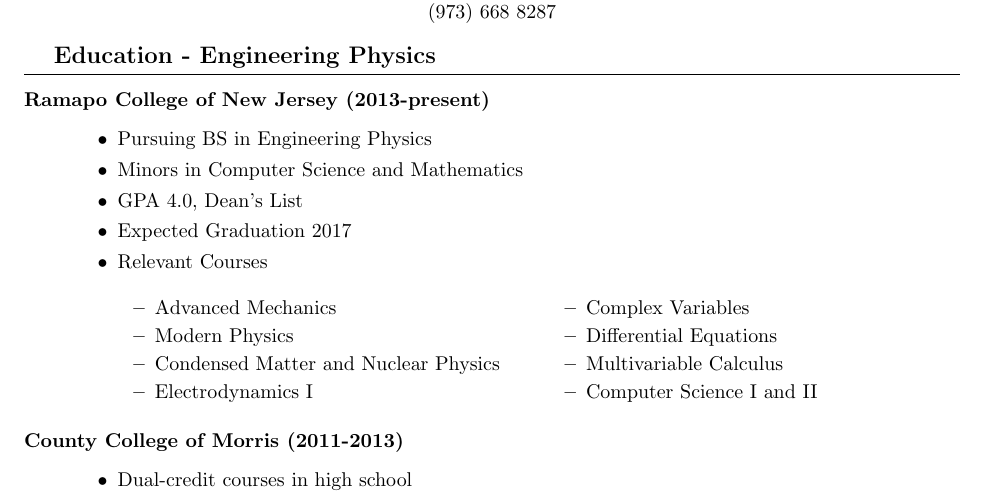
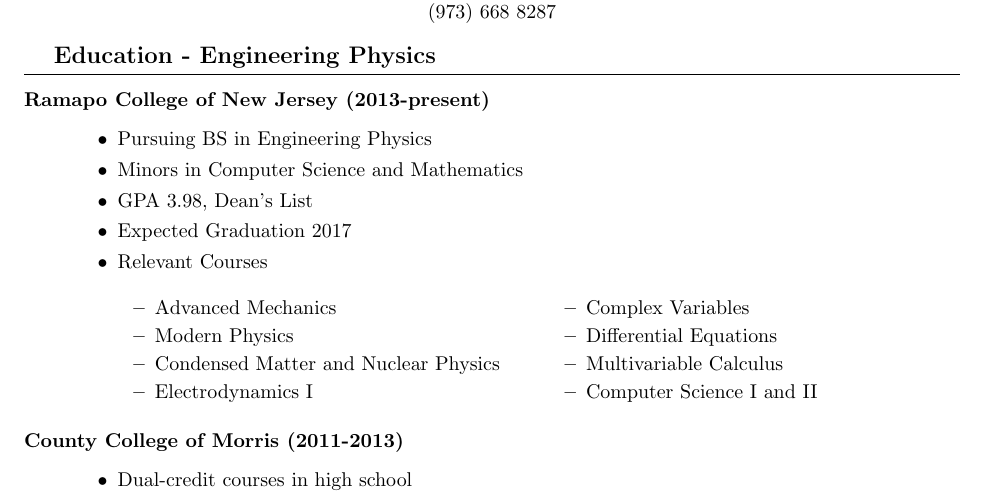
Before and after one commit to natbirrer/resume, a LaTeX CV (resume.tex): part of the page, cut so that both start at the same text. Compiled offline with pdfLaTeX.

Commit message:
Update GPA

```diff
--- a/resume.tex
+++ b/resume.tex
@@ -26,7 +26,7 @@
    \begin{itemize}
     \item Pursuing BS in Engineering Physics
     \item Minors in Computer Science and Mathematics
-    \item GPA 4.0, Dean's List
+    \item GPA 3.98, Dean's List
     \item Expected Graduation 2017
     \item Relevant Courses \hfill
      \begin{multicols}{2}
```
Also changed, not shown: resume.pdf.
